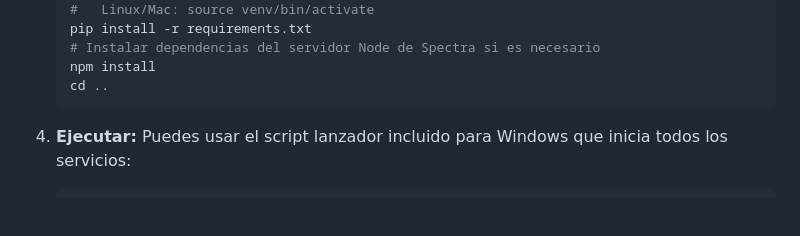
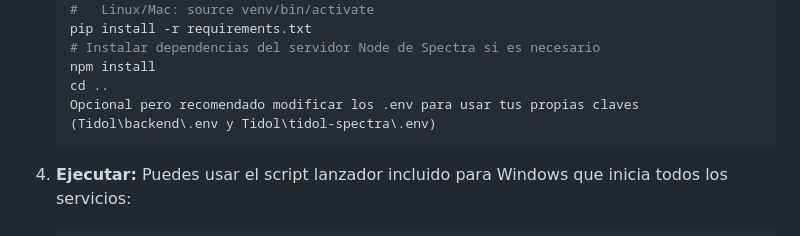
Before and after one commit to ElRoutel/Tidol, a Markdown page: README.md, the part around the change. Drawn GitHub-style; blank space fills up the shorter version.

Commit message:
Update README with .env modification recommendation
Added recommendation to modify .env files for personal keys.

````diff
--- a/README.md
+++ b/README.md
@@ -102,6 +102,7 @@ Si prefieres ejecutar cada servicio por separado en tu máquina host.
     # Instalar dependencias del servidor Node de Spectra si es necesario
     npm install
     cd ..
+    Opcional pero recomendado modificar los .env para usar tus propias claves (Tidol\backend\.env y Tidol\tidol-spectra\.env)
     ```
 
 4.  **Ejecutar:**
````
